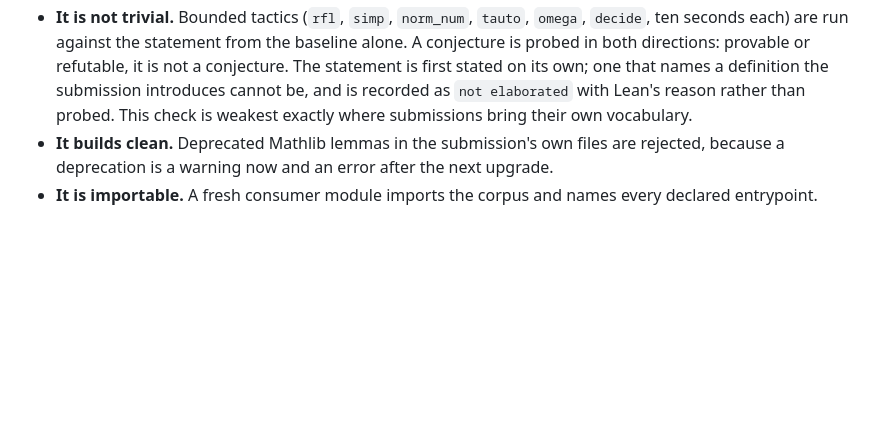
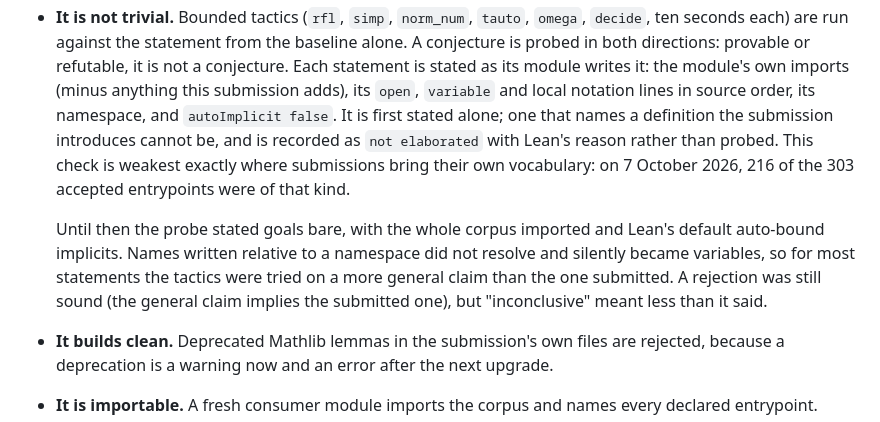
Before and after one commit to carlok/LeanFrontier, a Markdown page: docs/threat-model.md, the part around the change. Drawn GitHub-style; blank space fills up the shorter version.

Commit message:
docs: describe how a probe states a goal
Co-Authored-By: Claude Opus 5.5 <noreply@anthropic.com>

```diff
--- a/docs/threat-model.md
+++ b/docs/threat-model.md
@@ -27,10 +27,21 @@ For every accepted submission, mechanically, with the evidence kept in
 - **It is not trivial.** Bounded tactics (`rfl`, `simp`, `norm_num`, `tauto`,
   `omega`, `decide`, ten seconds each) are run against the statement from the
   baseline alone. A conjecture is probed in both directions: provable or
-  refutable, it is not a conjecture. The statement is first stated on its
-  own; one that names a definition the submission introduces cannot be, and
-  is recorded as `not elaborated` with Lean's reason rather than probed. This
-  check is weakest exactly where submissions bring their own vocabulary.
+  refutable, it is not a conjecture. Each statement is stated as its module
+  writes it: the module's own imports (minus anything this submission adds),
+  its `open`, `variable` and local notation lines in source order, its
+  namespace, and `autoImplicit false`. It is first stated alone; one that
+  names a definition the submission introduces cannot be, and is recorded as
+  `not elaborated` with Lean's reason rather than probed. This check is
+  weakest exactly where submissions bring their own vocabulary: on 7 October
+  2026, 216 of the 303 accepted entrypoints were of that kind.
+
+  Until then the probe stated goals bare, with the whole corpus imported and
+  Lean's default auto-bound implicits. Names written relative to a namespace
+  did not resolve and silently became variables, so for most statements the
+  tactics were tried on a more general claim than the one submitted. A
+  rejection was still sound (the general claim implies the submitted one),
+  but "inconclusive" meant less than it said.
 - **It builds clean.** Deprecated Mathlib lemmas in the submission's own files
   are rejected, because a deprecation is a warning now and an error after the
   next upgrade.
```
